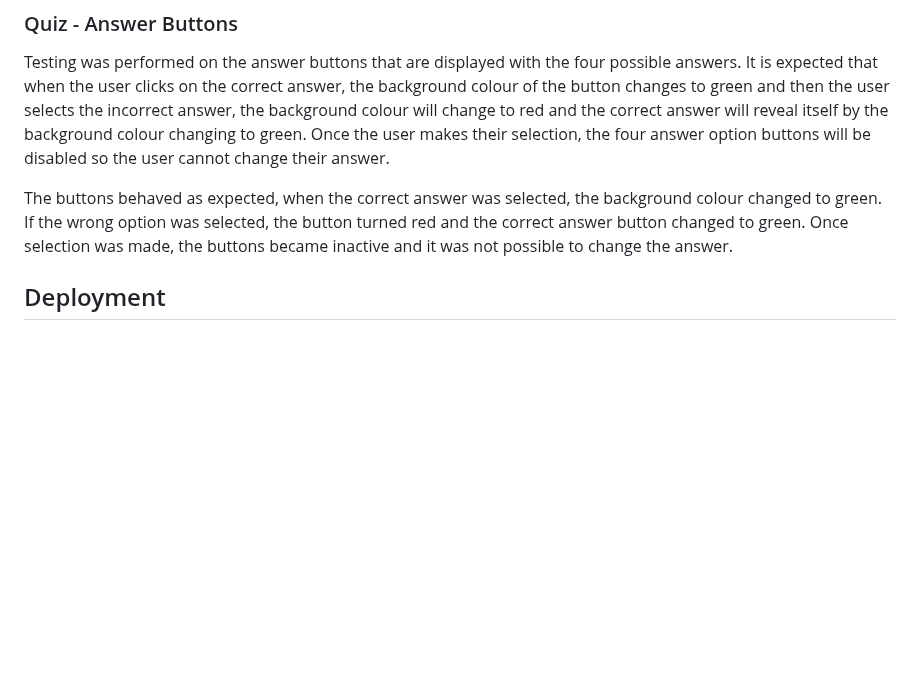
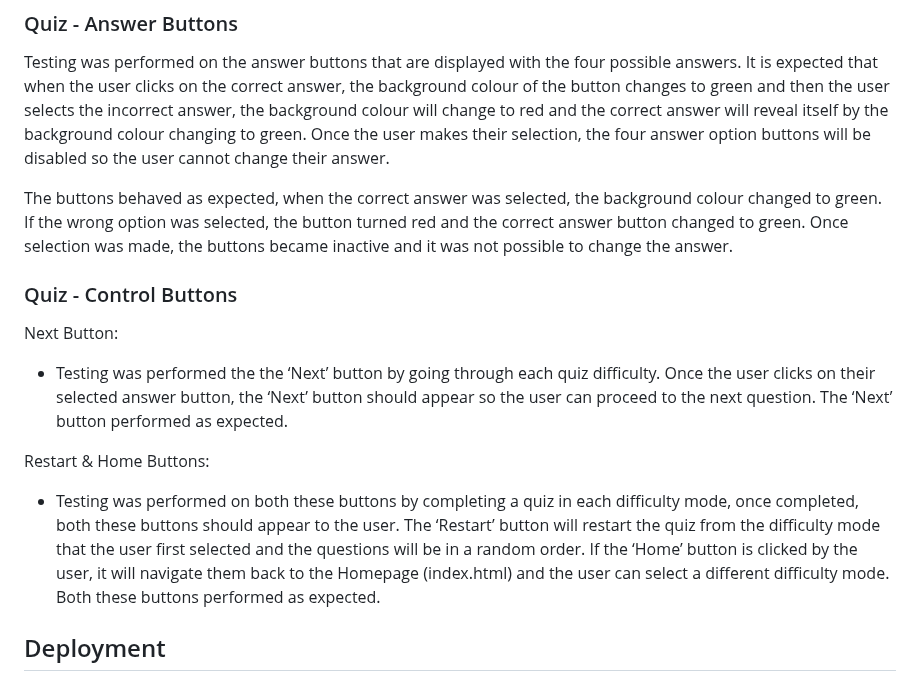
Before and after one commit to lgaudencio/geography-quiz, a Markdown page: README.md, the part around the change. GitHub-like rendering; blank space fills up the shorter version.

Commit message:
Add quiz control buttons to README

```diff
--- a/README.md
+++ b/README.md
@@ -156,6 +156,15 @@ Testing was performed on the answer buttons that are displayed with the four pos
 
 The buttons behaved as expected, when the correct answer was selected, the background colour changed to green. If the wrong option was selected, the button turned red and the correct answer button changed to green. Once selection was made, the buttons became inactive and it was not possible to change the answer.
 
+### Quiz - Control Buttons
+
+Next Button:
+
+* Testing was performed the the ‘Next’ button by going through each quiz difficulty. Once the user clicks on their selected answer button, the ‘Next’ button should appear so the user can proceed to the next question. The ‘Next’ button performed as expected.
+
+Restart & Home Buttons:
+
+* Testing was performed on both these buttons by completing a quiz in each difficulty mode, once completed, both these buttons should appear to the user. The ‘Restart’ button will restart the quiz from the difficulty mode that the user first selected and the questions will be in a random order. If the ‘Home’ button is clicked by the user, it will navigate them back to the Homepage (index.html) and the user can select a different difficulty mode. Both these buttons performed as expected.
 
 ## Deployment
 
```
